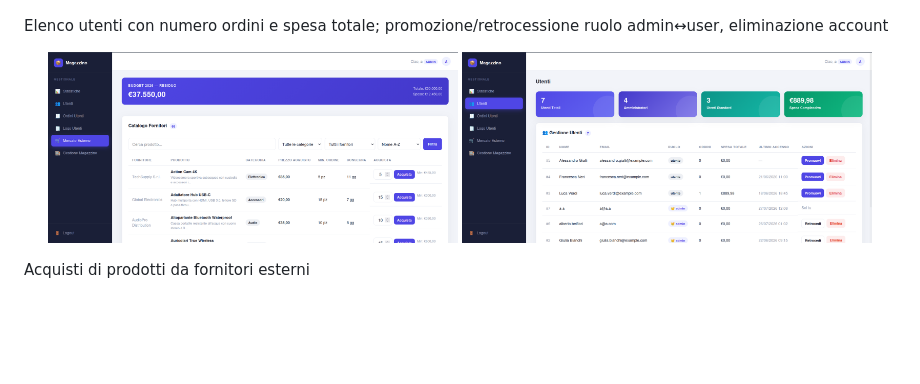
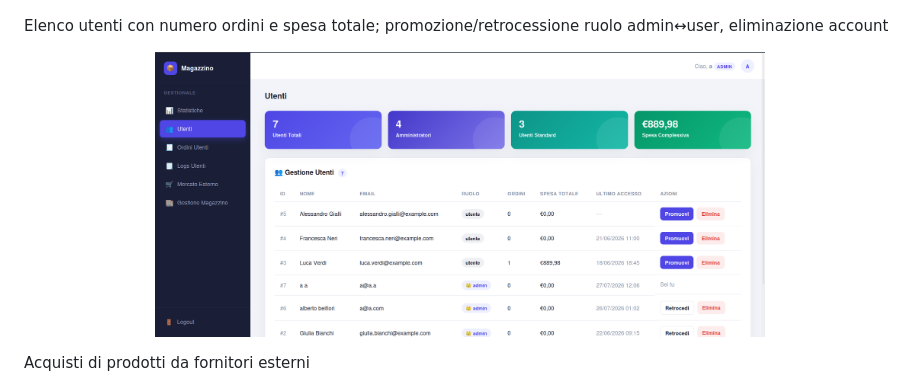
Before and after one commit to albbei07/E-Commerce, a Markdown page: README.md, the part around the change. Rendered like a GitHub page; blank space fills up the shorter version.

```diff
--- a/README.md
+++ b/README.md
@@ -28,8 +28,7 @@ Gestione magazzino: ricerca, filtro categoria, **ordinamento per nome/prezzo/qua
 
 Elenco utenti con numero ordini e spesa totale; promozione/retrocessione ruolo admin↔user, eliminazione account
 <p align="center">
-  <img src="./docs/screenshots/market.png" alt="Mercato esterno fornitori" width="47%">
-  <img src="./docs/screenshots/users.png" alt="Gestione utenti" width="47%">
+  <img src="./docs/screenshots/users.png" alt="Gestione utenti" width="70%">
 </p>
 
 Acquisti di prodotti da fornitori esterni
```
